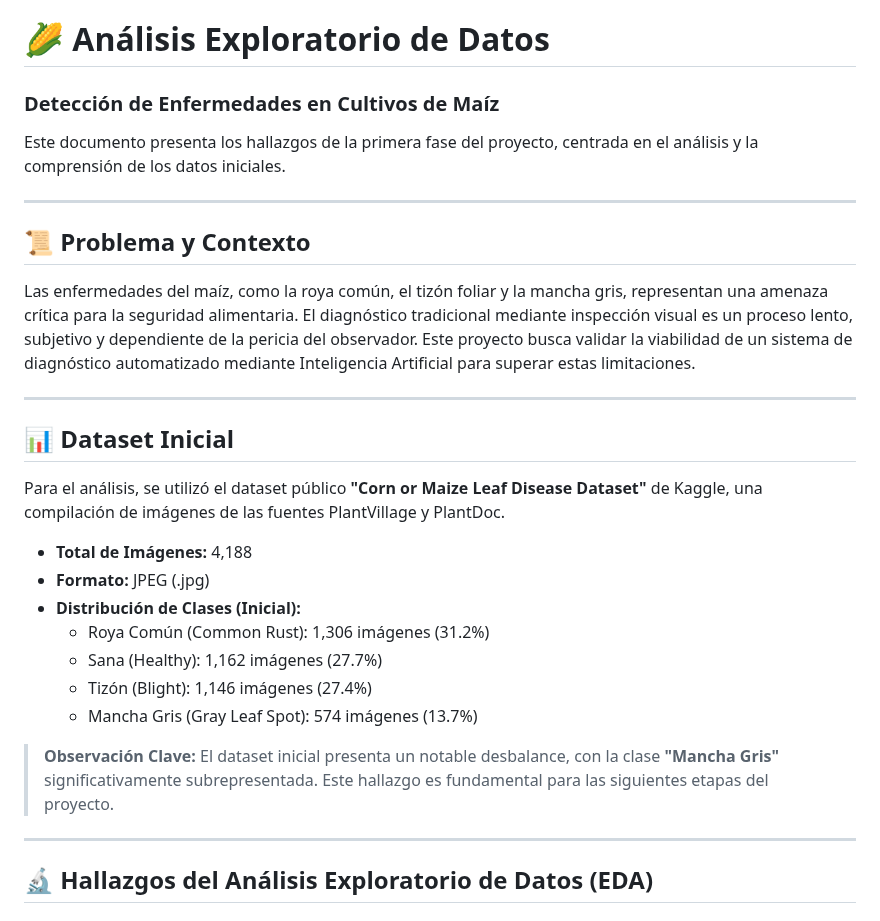
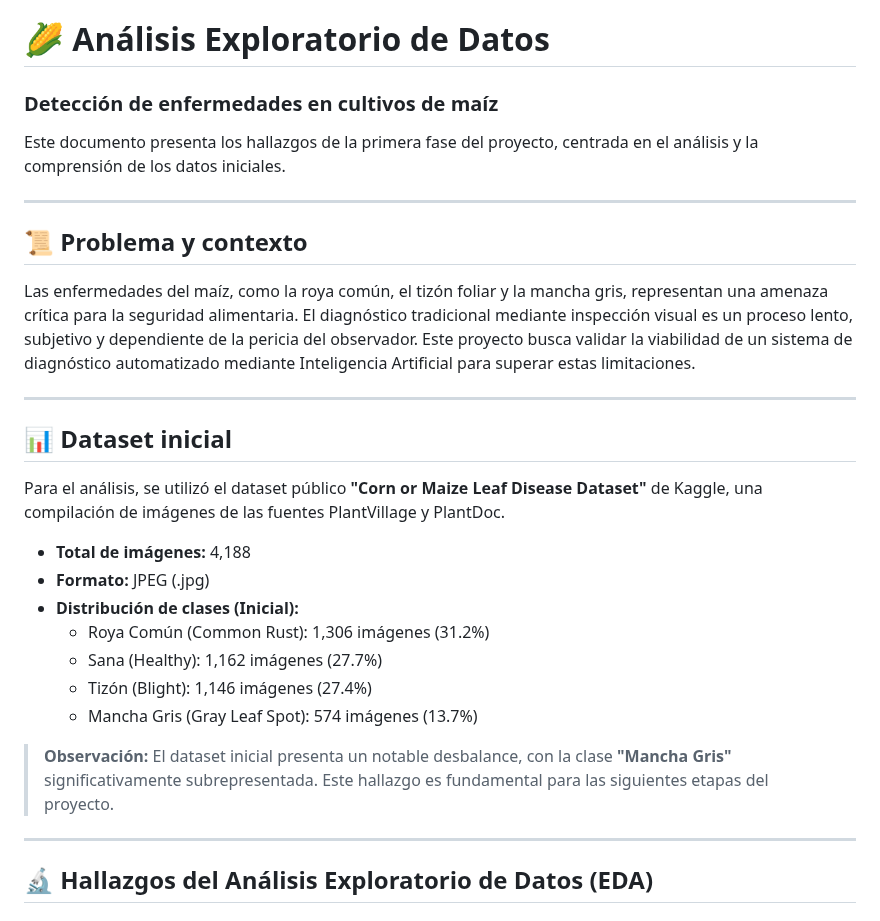
Before and after one commit to ojgonzalezz/micro_corn_diseases_detection, a Markdown page: README.md, the part around the change. Drawn GitHub-style.

```diff
--- a/README.md
+++ b/README.md
@@ -1,27 +1,28 @@
 # 🌽 Análisis Exploratorio de Datos
-### Detección de Enfermedades en Cultivos de Maíz
+### Detección de enfermedades en cultivos de maíz
 
 Este documento presenta los hallazgos de la primera fase del proyecto, centrada en el análisis y la comprensión de los datos iniciales.
 
 ---
 
-## 📜 Problema y Contexto
+## 📜 Problema y contexto
+
 Las enfermedades del maíz, como la roya común, el tizón foliar y la mancha gris, representan una amenaza crítica para la seguridad alimentaria. El diagnóstico tradicional mediante inspección visual es un proceso lento, subjetivo y dependiente de la pericia del observador. Este proyecto busca validar la viabilidad de un sistema de diagnóstico automatizado mediante Inteligencia Artificial para superar estas limitaciones.
 
 ---
 
-## 📊 Dataset Inicial
+## 📊 Dataset inicial
 Para el análisis, se utilizó el dataset público **"Corn or Maize Leaf Disease Dataset"** de Kaggle, una compilación de imágenes de las fuentes PlantVillage y PlantDoc.
 
-* **Total de Imágenes:** 4,188
+* **Total de imágenes:** 4,188
 * **Formato:** JPEG (.jpg)
-* **Distribución de Clases (Inicial):**
+* **Distribución de clases (Inicial):**
     * Roya Común (Common Rust): 1,306 imágenes (31.2%)
     * Sana (Healthy): 1,162 imágenes (27.7%)
     * Tizón (Blight): 1,146 imágenes (27.4%)
     * Mancha Gris (Gray Leaf Spot): 574 imágenes (13.7%)
 
-> **Observación Clave:** El dataset inicial presenta un notable desbalance, con la clase **"Mancha Gris"** significativamente subrepresentada. Este hallazgo es fundamental para las siguientes etapas del proyecto.
+> **Observación:** El dataset inicial presenta un notable desbalance, con la clase **"Mancha Gris"** significativamente subrepresentada. Este hallazgo es fundamental para las siguientes etapas del proyecto.
 
 ---
 
```
